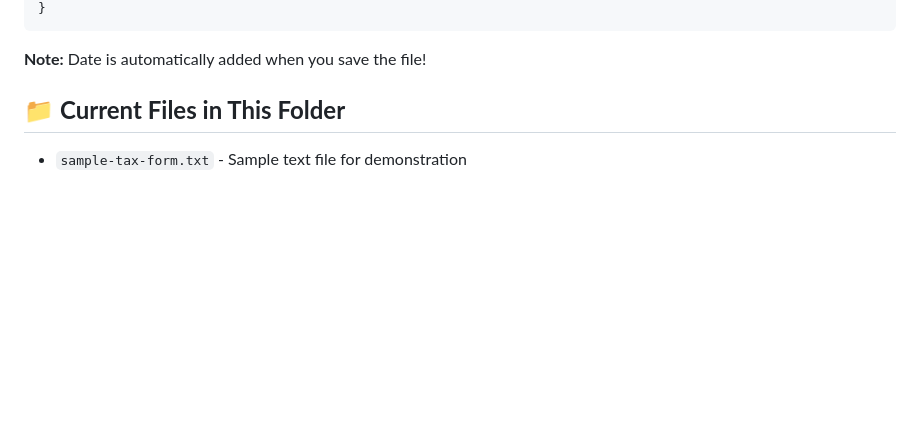
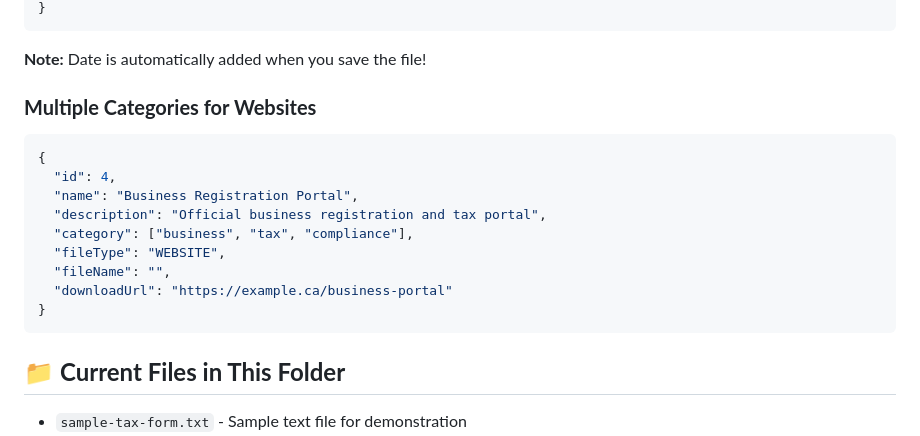
Before and after one commit to GoomerJaspartap/ISG_CPA, a Markdown page: resources/README.md, the part around the change. Drawn GitHub-style; blank space fills up the shorter version.

Commit message:
resource section

````diff
--- a/resources/README.md
+++ b/resources/README.md
@@ -55,6 +55,19 @@ You can assign multiple categories to a single resource:
 ```
 
 **Note:** Date is automatically added when you save the file!
+
+### **Multiple Categories for Websites**
+```json
+{
+  "id": 4,
+  "name": "Business Registration Portal",
+  "description": "Official business registration and tax portal",
+  "category": ["business", "tax", "compliance"],
+  "fileType": "WEBSITE",
+  "fileName": "",
+  "downloadUrl": "https://example.ca/business-portal"
+}
+```
 
 ## 📁 **Current Files in This Folder**
 
````
